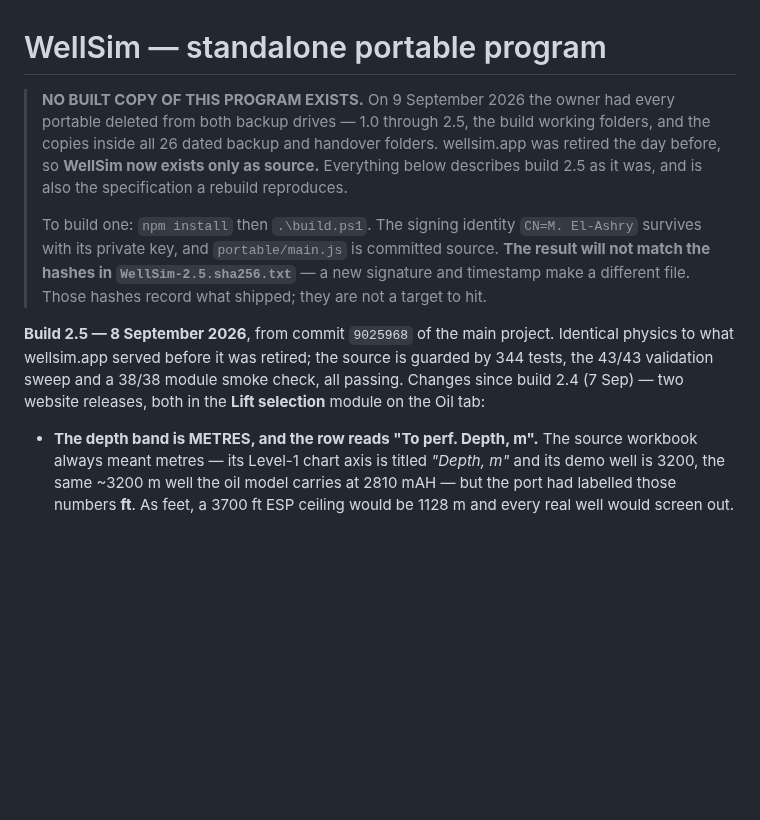
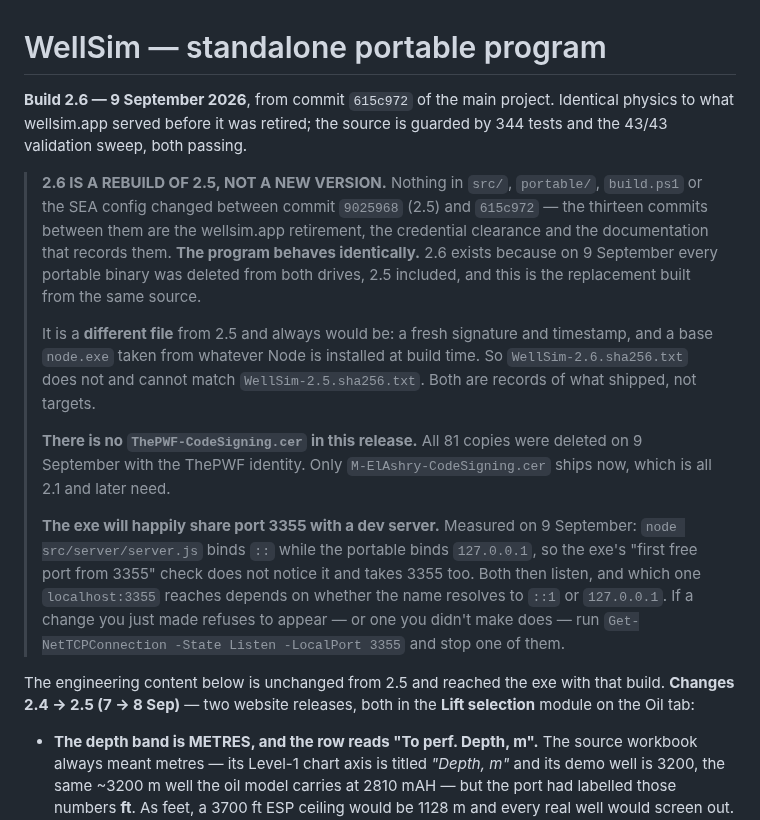
Before and after one commit to aleimam/wellsim, a Markdown page: README-PORTABLE.md, the part around the change. Drawn GitHub-style; blank space fills up the shorter version.

```diff
--- a/README-PORTABLE.md
+++ b/README-PORTABLE.md
@@ -1,23 +1,38 @@
 # WellSim — standalone portable program
 
-> **NO BUILT COPY OF THIS PROGRAM EXISTS.** On 9 September 2026 the owner had
-> every portable deleted from both backup drives — 1.0 through 2.5, the build
-> working folders, and the copies inside all 26 dated backup and handover
-> folders. wellsim.app was retired the day before, so **WellSim now exists
-> only as source.** Everything below describes build 2.5 as it was, and is
-> also the specification a rebuild reproduces.
+**Build 2.6 — 9 September 2026**, from commit `615c972` of the main project.
+Identical physics to what wellsim.app served before it was retired; the source
+is guarded by 344 tests and the 43/43 validation sweep, both passing.
+
+> **2.6 IS A REBUILD OF 2.5, NOT A NEW VERSION.** Nothing in `src/`,
+> `portable/`, `build.ps1` or the SEA config changed between commit `9025968`
+> (2.5) and `615c972` — the thirteen commits between them are the wellsim.app
+> retirement, the credential clearance and the documentation that records
+> them. **The program behaves identically.** 2.6 exists because on 9 September
+> every portable binary was deleted from both drives, 2.5 included, and this
+> is the replacement built from the same source.
 >
-> To build one: `npm install` then `.\build.ps1`. The signing identity
-> `CN=M. El-Ashry` survives with its private key, and `portable/main.js` is
-> committed source. **The result will not match the hashes in
-> `WellSim-2.5.sha256.txt`** — a new signature and timestamp make a different
-> file. Those hashes record what shipped; they are not a target to hit.
+> It is a **different file** from 2.5 and always would be: a fresh signature
+> and timestamp, and a base `node.exe` taken from whatever Node is installed
+> at build time. So `WellSim-2.6.sha256.txt` does not and cannot match
+> `WellSim-2.5.sha256.txt`. Both are records of what shipped, not targets.
+>
+> **There is no `ThePWF-CodeSigning.cer` in this release.** All 81 copies were
+> deleted on 9 September with the ThePWF identity. Only
+> `M-ElAshry-CodeSigning.cer` ships now, which is all 2.1 and later need.
+>
+> **The exe will happily share port 3355 with a dev server.** Measured on
+> 9 September: `node src/server/server.js` binds `::` while the portable
+> binds `127.0.0.1`, so the exe's "first free port from 3355" check does not
+> notice it and takes 3355 too. Both then listen, and which one
+> `localhost:3355` reaches depends on whether the name resolves to `::1` or
+> `127.0.0.1`. If a change you just made refuses to appear — or one you
+> didn't make does — run
+> `Get-NetTCPConnection -State Listen -LocalPort 3355` and stop one of them.
 
-**Build 2.5 — 8 September 2026**, from commit `9025968` of the main project.
-Identical physics to what wellsim.app served before it was retired; the source
-is guarded by 344 tests, the 43/43 validation sweep and a 38/38 module smoke
-check, all passing. Changes since build 2.4 (7 Sep) — two website releases, both in the
-**Lift selection** module on the Oil tab:
+The engineering content below is unchanged from 2.5 and reached the exe with
+that build. **Changes 2.4 → 2.5 (7 → 8 Sep)** — two website releases, both in
+the **Lift selection** module on the Oil tab:
 
 - **The depth band is METRES, and the row reads "To perf. Depth, m".** The
   source workbook always meant metres — its Level-1 chart axis is titled
```
Also changed, not shown: HANDOVER.md (+28 -16 lines).
